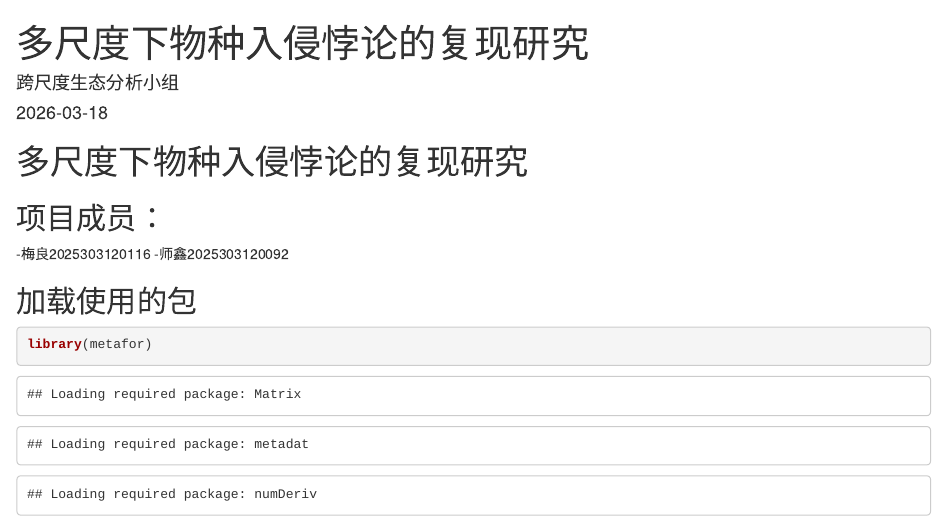
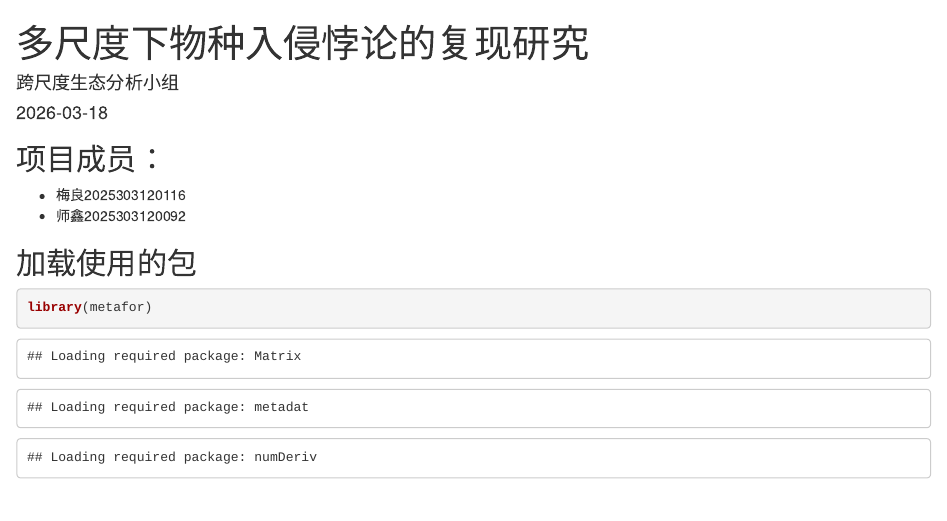
Before and after one commit to D2RS-2026spring/cross-scale-ecology-team-project, an R Markdown document (wzfx.Rmd): the page in a window 1100 px wide, from its top. Rendered offline with R 4.5, knitr and Pandoc, with nearby package versions.

Commit message:
调整内容格式

````diff
--- a/wzfx.Rmd
+++ b/wzfx.Rmd
@@ -4,10 +4,10 @@ author: "跨尺度生态分析小组"
 date: "2026-03-18"
 output: html_document
 ---
-# 多尺度下物种入侵悖论的复现研究
+
 ## 项目成员：
- -梅良2025303120116
- -师鑫2025303120092
+ - 梅良2025303120116
+ - 师鑫2025303120092
 
 ## 加载使用的包
 ```{r}
````
Also changed, not shown: wzfx.html.
